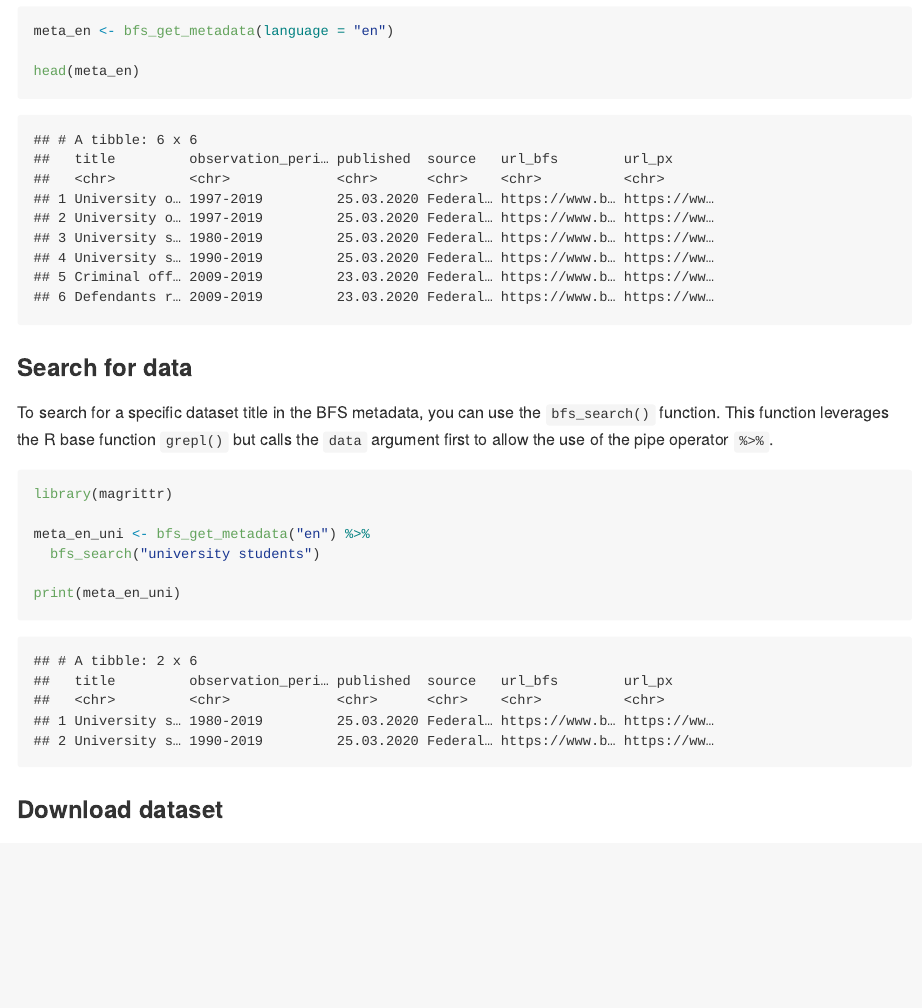
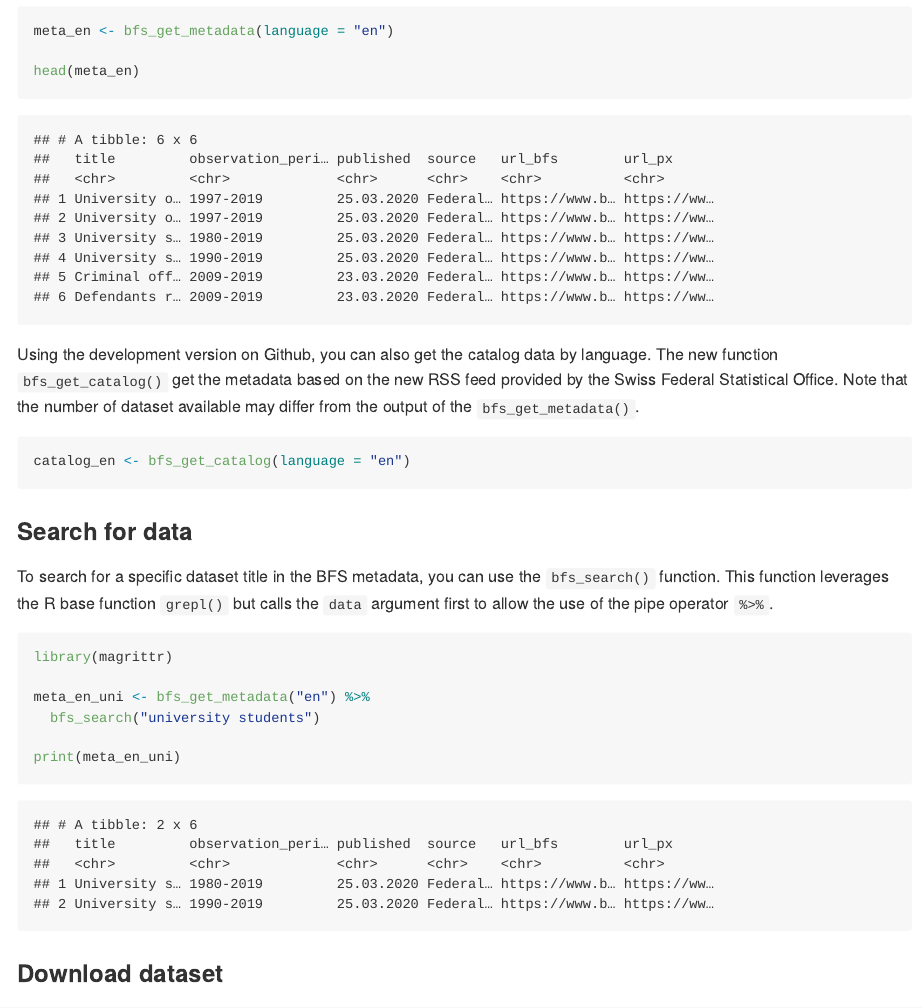
Before and after one commit to lgnbhl/BFS, an R Markdown document (README.Rmd): the page in a window 1100 px wide, from 880 px down. The pictures show the output file README.md that the author committed with the source, drawn offline in the style of GitHub; badge pictures from the web are left out.

Commit message:
improve docs

````diff
--- a/README.Rmd
+++ b/README.Rmd
@@ -59,6 +59,14 @@ meta_en <- bfs_get_metadata(language = "en")
 head(meta_en)
 ```
 
+Using the development version on Github, you can also get the catalog data by language. The
+new function `bfs_get_catalog()` get the metadata based on the new RSS feed provided by the Swiss Federal Statistical Office.
+Note that the number of dataset available may differ from the output of the `bfs_get_metadata()`.
+
+```{r bfs_get_metadata}
+catalog_en <- bfs_get_catalog(language = "en")
+```
+
 ### Search for data
 
 To search for a specific data set title in the BFS metadata, you can use the `bfs_search()` function. This function leverages the R base function `grepl()` but calls the `data` argument first to allow the use of the pipe operator ``%>%``.
````
Also changed, not shown: README.md.
